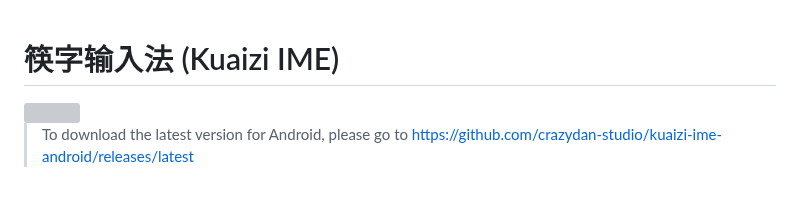
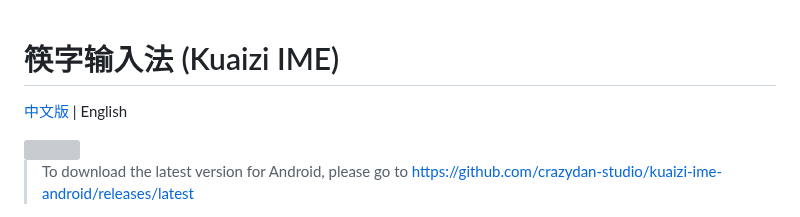
Before and after one commit to crazydan-studio/kuaizi-ime, a Markdown page: README-en.md, the part around the change. GitHub-like rendering; blank space fills up the shorter version; grey boxes are pictures that could not be loaded.

```diff
--- a/README-eng.md
+++ b/README-en.md
@@ -1,5 +1,7 @@
 筷字输入法 (Kuaizi IME)
 =======================================
+
+[中文版](./README.md) | English
 
 <img src="./logo.svg" width="172px" />
 
```
Also changed, not shown: README.md (+2 -1 lines).
